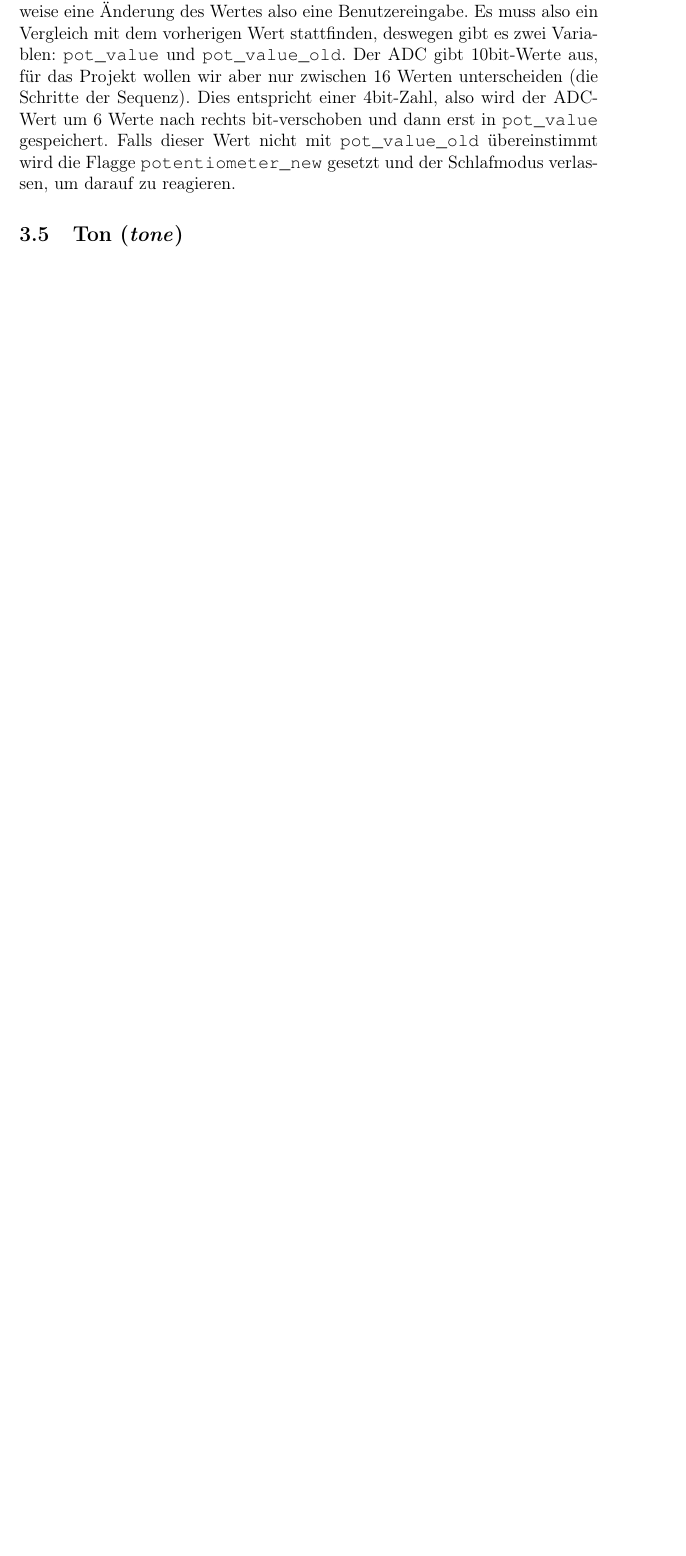
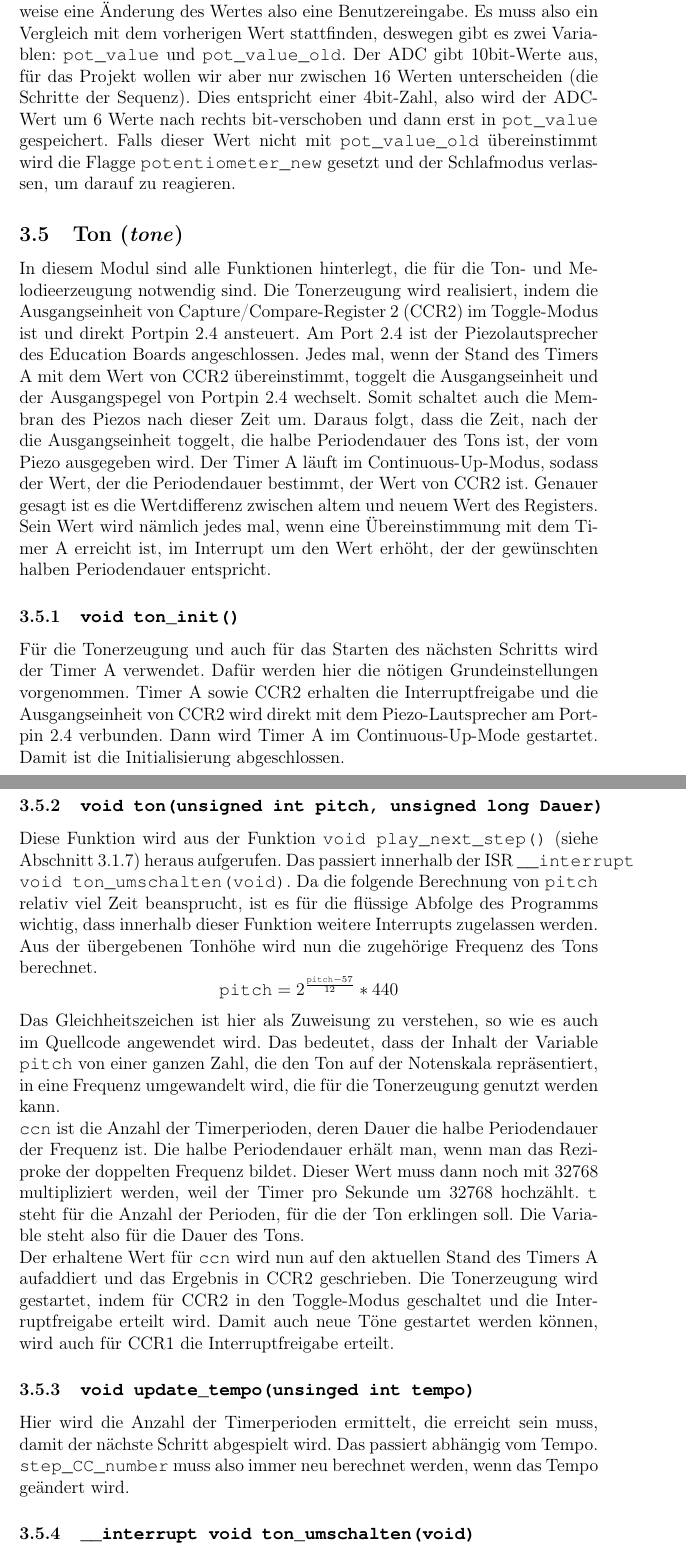
Before and after one commit to kaisernero/Sequenzer, a LaTeX document (Dokumentation/dokumentation.tex, which reads Dokumentation/ton.tex): part of page 10 of 11 before the commit and two parts of pages 10 and 11 of 12 after it, the two joined at a grey line, cut so that both start at the same text, the shorter picture padded with empty space. Compiled offline with pdfLaTeX.

Commit message:
Modulbeschreibung geschrieben

```diff
--- a/Dokumentation/ton.tex
+++ b/Dokumentation/ton.tex
@@ -1,2 +1,29 @@
-\subsection{Ton (\emph{tone})}
+\subsection{Ton (\emph{tone})} % (fold)
 \label{sub:ton}
+In diesem Modul sind alle Funktionen hinterlegt, die für die Ton- und Melodieerzeugung notwendig sind.
+Die Tonerzeugung wird realisiert, indem die Ausgangseinheit von Capture/Compare-Register 2 (CCR2) im Toggle-Modus ist und direkt Portpin 2.4 ansteuert. Am Port 2.4 ist der Piezolautsprecher des Education Boards angeschlossen. Jedes mal, wenn der Stand des Timers A mit dem Wert von CCR2 übereinstimmt, toggelt die Ausgangseinheit und der Ausgangspegel von Portpin 2.4 wechselt. Somit schaltet auch die Membran des Piezos nach dieser Zeit um. Daraus folgt, dass die Zeit, nach der die Ausgangseinheit toggelt, die halbe Periodendauer des Tons ist, der vom Piezo ausgegeben wird. Der Timer A läuft im Continuous-Up-Modus, sodass der Wert, der die Periodendauer bestimmt, der Wert von CCR2 ist. Genauer gesagt ist es die Wertdifferenz zwischen altem und neuem Wert des Registers. Sein Wert wird nämlich jedes mal, wenn eine Übereinstimmung mit dem Timer A erreicht ist, im Interrupt um den Wert erhöht, der der gewünschten halben Periodendauer entspricht.
+
+\subsubsection{\source{void ton\_init()}} % (fold)
+\label{ssub:void_ton_init}
+Für die Tonerzeugung und auch für das Starten des nächsten Schritts wird der Timer A verwendet. Dafür werden hier die nötigen Grundeinstellungen vorgenommen. Timer A sowie CCR2 erhalten die Interruptfreigabe und die Ausgangseinheit von CCR2 wird direkt mit dem Piezo-Lautsprecher am Portpin 2.4 verbunden. Dann wird Timer A im Continuous-Up-Mode gestartet. Damit ist die Initialisierung abgeschlossen.
+% subsubsection void_ton_init (end)
+
+\subsubsection{\source{void ton(unsigned int pitch, unsigned long Dauer)}} % (fold)
+\label{ssub:void_ton}
+Diese Funktion wird aus der Funktion \source{void play\_next\_step()} (siehe Abschnitt \ref{ssub:void_play_next_step}) heraus aufgerufen. Das passiert innerhalb der ISR \source{\_\_interrupt void ton\_umschalten(void)}. Da die folgende Berechnung von \source{pitch} relativ viel Zeit beansprucht, ist es für die flüssige Abfolge des Programms wichtig, dass innerhalb dieser Funktion weitere Interrupts zugelassen werden. Aus der übergebenen Tonhöhe wird nun die zugehörige Frequenz des Tons berechnet.
+\[
+\source{pitch}=2^\frac{\source{pitch}-57}{12}*440
+\]
+Das Gleichheitszeichen ist hier als Zuweisung zu verstehen, so wie es auch im Quellcode angewendet wird. Das bedeutet, dass der Inhalt der Variable \source{pitch} von einer ganzen Zahl, die den Ton auf der Notenskala repräsentiert, in eine Frequenz umgewandelt wird, die für die Tonerzeugung genutzt werden kann.
+\newline
+\source{ccn} ist die Anzahl der Timerperioden, deren Dauer die halbe Periodendauer der Frequenz ist. Die halbe Periodendauer erhält man, wenn man das Reziproke der doppelten Frequenz bildet. Dieser Wert muss dann noch mit 32768 multipliziert werden, weil der Timer pro Sekunde um 32768 hochzählt. \source{t} steht für die Anzahl der Perioden, für die der Ton erklingen soll. Die Variable steht also für die Dauer des Tons.
+\newline
+Der erhaltene Wert für \source{ccn} wird nun auf den aktuellen Stand des Timers A aufaddiert und das Ergebnis in CCR2 geschrieben. Die Tonerzeugung wird gestartet, indem für CCR2 in den Toggle-Modus geschaltet und die Interruptfreigabe erteilt wird. Damit auch neue Töne gestartet werden können, wird auch für CCR1 die Interruptfreigabe erteilt.
+% subsubsection void_ton (end)
+
+\subsubsection{\source{void update\_tempo(unsinged int tempo)}} % (fold)
+\label{ssub:void_update_tempo}
+Hier wird die Anzahl der Timerperioden ermittelt, die erreicht sein muss, damit der nächste Schritt abgespielt wird. Das passiert abhängig vom Tempo. \source{step\_CC\_number} muss also immer neu berechnet werden, wenn das Tempo geändert wird.
+% subsubsection void_update_tempo (end)
+
+\subsubsection{\source{\_\_interrupt void ton\_umschalten(void)}} % (fold)
```
Also changed, not shown: Dokumentation/ton.tex (8 more changed lines).
